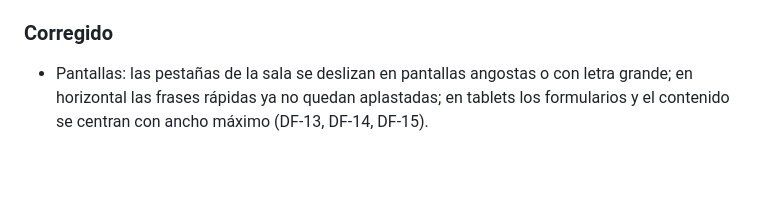
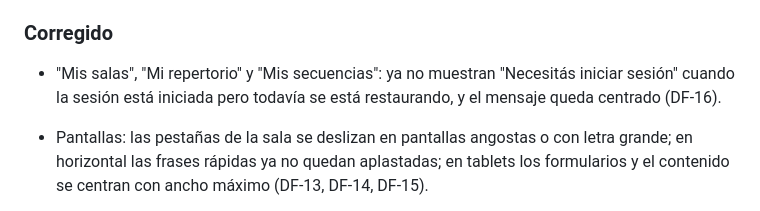
Before and after one commit to EstebanCastelani/bandasonido, a Markdown page: CHANGELOG.md, the part around the change. GitHub-like rendering; blank space fills up the shorter version.

```diff
--- a/CHANGELOG.md
+++ b/CHANGELOG.md
@@ -12,6 +12,7 @@ Formato: [Keep a Changelog](https://keepachangelog.com/es-ES/1.1.0/). La versió
 - **Eliminar mi cuenta** (menú de la cuenta): borra el perfil, las frases, el repertorio y las secuencias con sus archivos, el historial de salas y la cuenta de acceso, tras volver a confirmar la identidad (contraseña o Google) y una confirmación final. Reglas publicadas y borrado probado. Página web de pedido de eliminación: `eliminar-cuenta.html`.
 
 ### Corregido
+- "Mis salas", "Mi repertorio" y "Mis secuencias": ya no muestran "Necesitás iniciar sesión" cuando la sesión está iniciada pero todavía se está restaurando, y el mensaje queda centrado (DF-16).
 - Pantallas: las pestañas de la sala se deslizan en pantallas angostas o con letra grande; en horizontal las frases rápidas ya no quedan aplastadas; en tablets los formularios y el contenido se centran con ancho máximo (DF-13, DF-14, DF-15).
 - "Mis salas": al quitar una sala aparece un aviso con "Deshacer".
 - Código: `flutter analyze` queda sin avisos (se reemplazó `withOpacity` en desuso y se agregaron controles de pantalla activa antes de navegar).
```
Also changed, not shown: DEFECTOS.md (+3 -0 lines).
